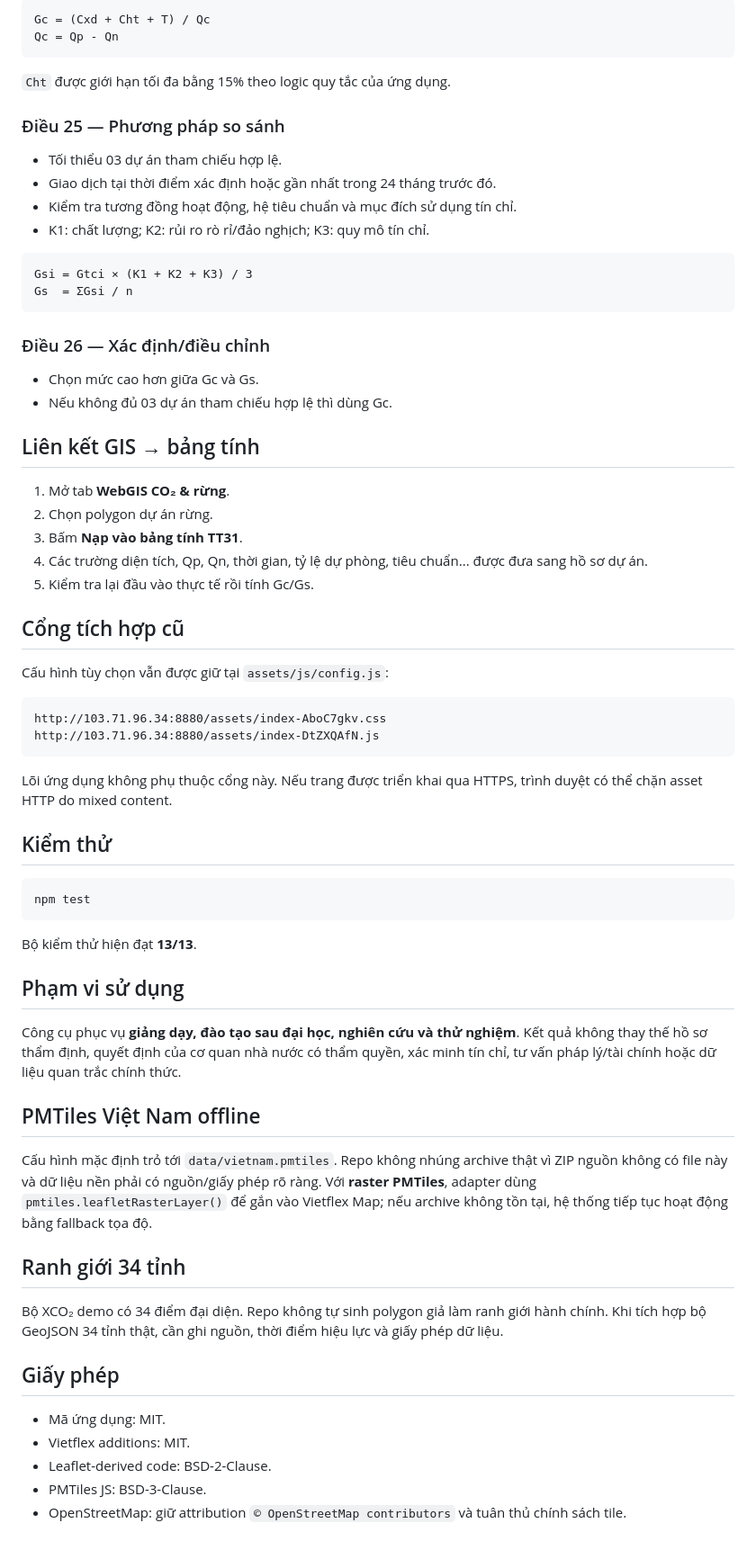
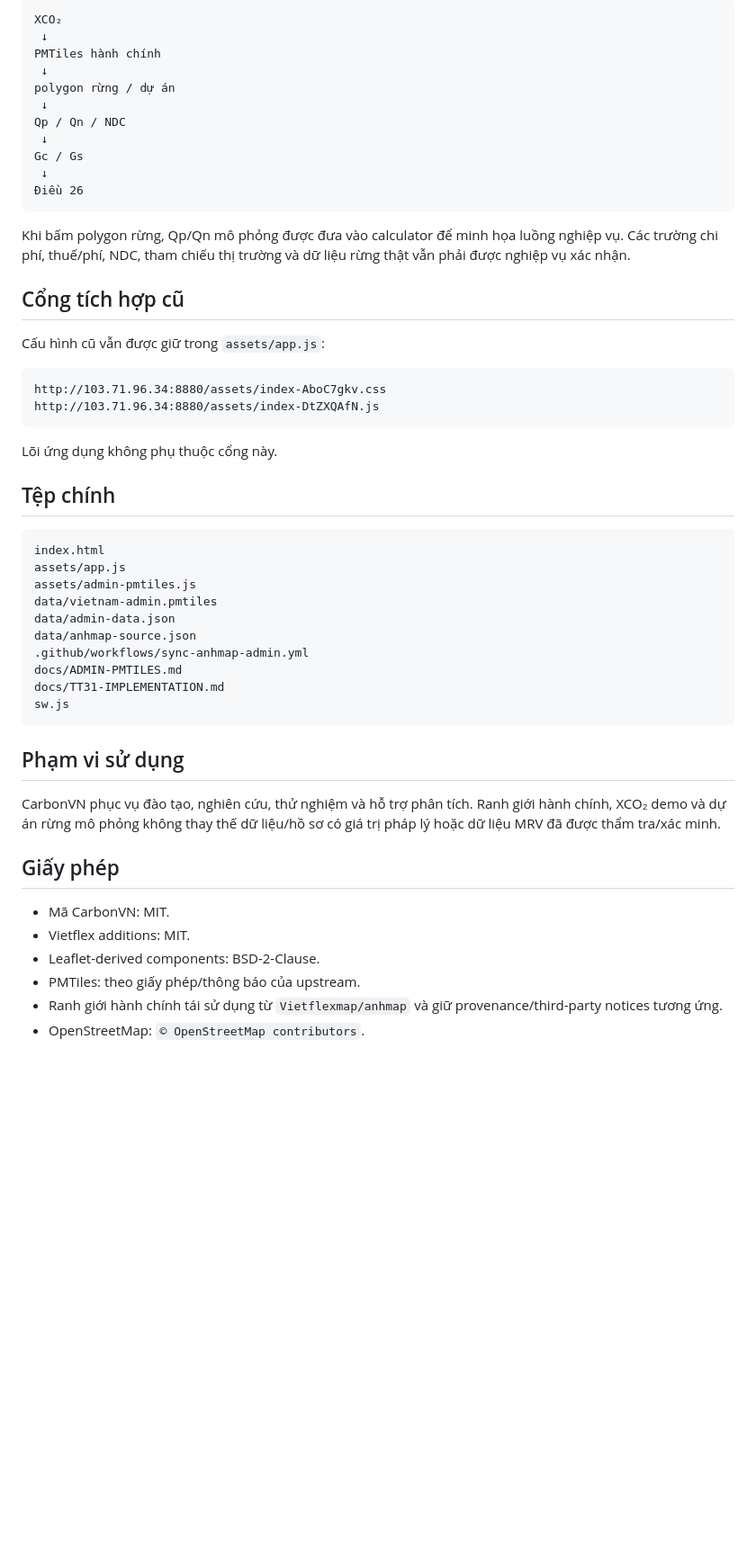
Before and after one commit to Vietflexmap/mapcarbon, a Markdown page: README.md, the part around one of its changes. Shown at 90% size. Drawn GitHub-style; blank space fills up the shorter version.

````diff
--- a/README.md
+++ b/README.md
@@ -42,71 +86,55 @@ Có thể thay adapter bằng OCO-2, CAMS, trạm IoT hoặc API nội bộ. XCO
 
 ```text
-Gc = (Cxd + Cht + T) / Qc
-Qc = Qp - Qn
+XCO₂
+ ↓
+PMTiles hành chính
+ ↓
+polygon rừng / dự án
+ ↓
+Qp / Qn / NDC
+ ↓
+Gc / Gs
+ ↓
+Điều 26
 ```
 
-`Cht` được giới hạn tối đa bằng 15% theo logic quy tắc của ứng dụng.
-
-### Điều 25 — Phương pháp so sánh
-
-- Tối thiểu 03 dự án tham chiếu hợp lệ.
-- Giao dịch tại thời điểm xác định hoặc gần nhất trong 24 tháng trước đó.
-- Kiểm tra tương đồng hoạt động, hệ tiêu chuẩn và mục đích sử dụng tín chỉ.
-- K1: chất lượng; K2: rủi ro rò rỉ/đảo nghịch; K3: quy mô tín chỉ.
-
-```text
-Gsi = Gtci × (K1 + K2 + K3) / 3
-Gs  = ΣGsi / n
-```
-
-### Điều 26 — Xác định/điều chỉnh
-
-- Chọn mức cao hơn giữa Gc và Gs.
-- Nếu không đủ 03 dự án tham chiếu hợp lệ thì dùng Gc.
-
-## Liên kết GIS → bảng tính
-
-1. Mở tab **WebGIS CO₂ & rừng**.
-2. Chọn polygon dự án rừng.
-3. Bấm **Nạp vào bảng tính TT31**.
-4. Các trường diện tích, Qp, Qn, thời gian, tỷ lệ dự phòng, tiêu chuẩn... được đưa sang hồ sơ dự án.
-5. Kiểm tra lại đầu vào thực tế rồi tính Gc/Gs.
+Khi bấm polygon rừng, Qp/Qn mô phỏng được đưa vào calculator để minh họa luồng nghiệp vụ. Các trường chi phí, thuế/phí, NDC, tham chiếu thị trường và dữ liệu rừng thật vẫn phải được nghiệp vụ xác nhận.
 
 ## Cổng tích hợp cũ
 
-Cấu hình tùy chọn vẫn được giữ tại `assets/js/config.js`:
+Cấu hình cũ vẫn được giữ trong `assets/app.js`:
 
 ```text
 http://103.71.96.34:8880/assets/index-AboC7gkv.css
 http://103.71.96.34:8880/assets/index-DtZXQAfN.js
 ```
 
-Lõi ứng dụng không phụ thuộc cổng này. Nếu trang được triển khai qua HTTPS, trình duyệt có thể chặn asset HTTP do mixed content.
+Lõi ứng dụng không phụ thuộc cổng này.
 
-## Kiểm thử
+## Tệp chính
 
-```bash
-npm test
+```text
+index.html
+assets/app.js
+assets/admin-pmtiles.js
+data/vietnam-admin.pmtiles
+data/admin-data.json
+data/anhmap-source.json
+.github/workflows/sync-anhmap-admin.yml
+docs/ADMIN-PMTILES.md
+docs/TT31-IMPLEMENTATION.md
+sw.js
 ```
-
-Bộ kiểm thử hiện đạt **13/13**.
 
 ## Phạm vi sử dụng
 
-Công cụ phục vụ **giảng dạy, đào tạo sau đại học, nghiên cứu và thử nghiệm**. Kết quả không thay thế hồ sơ thẩm định, quyết định của cơ quan nhà nước có thẩm quyền, xác minh tín chỉ, tư vấn pháp lý/tài chính hoặc dữ liệu quan trắc chính thức.
-
-## PMTiles Việt Nam offline
-
-Cấu hình mặc định trỏ tới `data/vietnam.pmtiles`. Repo không nhúng archive thật vì ZIP nguồn không có file này và dữ liệu nền phải có nguồn/giấy phép rõ ràng. Với **raster PMTiles**, adapter dùng `pmtiles.leafletRasterLayer()` để gắn vào Vietflex Map; nếu archive không tồn tại, hệ thống tiếp tục hoạt động bằng fallback tọa độ.
-
-## Ranh giới 34 tỉnh
-
-Bộ XCO₂ demo có 34 điểm đại diện. Repo không tự sinh polygon giả làm ranh giới hành chính. Khi tích hợp bộ GeoJSON 34 tỉnh thật, cần ghi nguồn, thời điểm hiệu lực và giấy phép dữ liệu.
+CarbonVN phục vụ đào tạo, nghiên cứu, thử nghiệm và hỗ trợ phân tích. Ranh giới hành chính, XCO₂ demo và dự án rừng mô phỏng không thay thế dữ liệu/hồ sơ có giá trị pháp lý hoặc dữ liệu MRV đã được thẩm tra/xác minh.
 
 ## Giấy phép
 
-- Mã ứng dụng: MIT.
+- Mã CarbonVN: MIT.
 - Vietflex additions: MIT.
-- Leaflet-derived code: BSD-2-Clause.
-- PMTiles JS: BSD-3-Clause.
-- OpenStreetMap: giữ attribution `© OpenStreetMap contributors` và tuân thủ chính sách tile.
+- Leaflet-derived components: BSD-2-Clause.
+- PMTiles: theo giấy phép/thông báo của upstream.
+- Ranh giới hành chính tái sử dụng từ `Vietflexmap/anhmap` và giữ provenance/third-party notices tương ứng.
+- OpenStreetMap: `© OpenStreetMap contributors`.
````
Also changed, not shown: other parts of README.md (+65 -21 lines).
